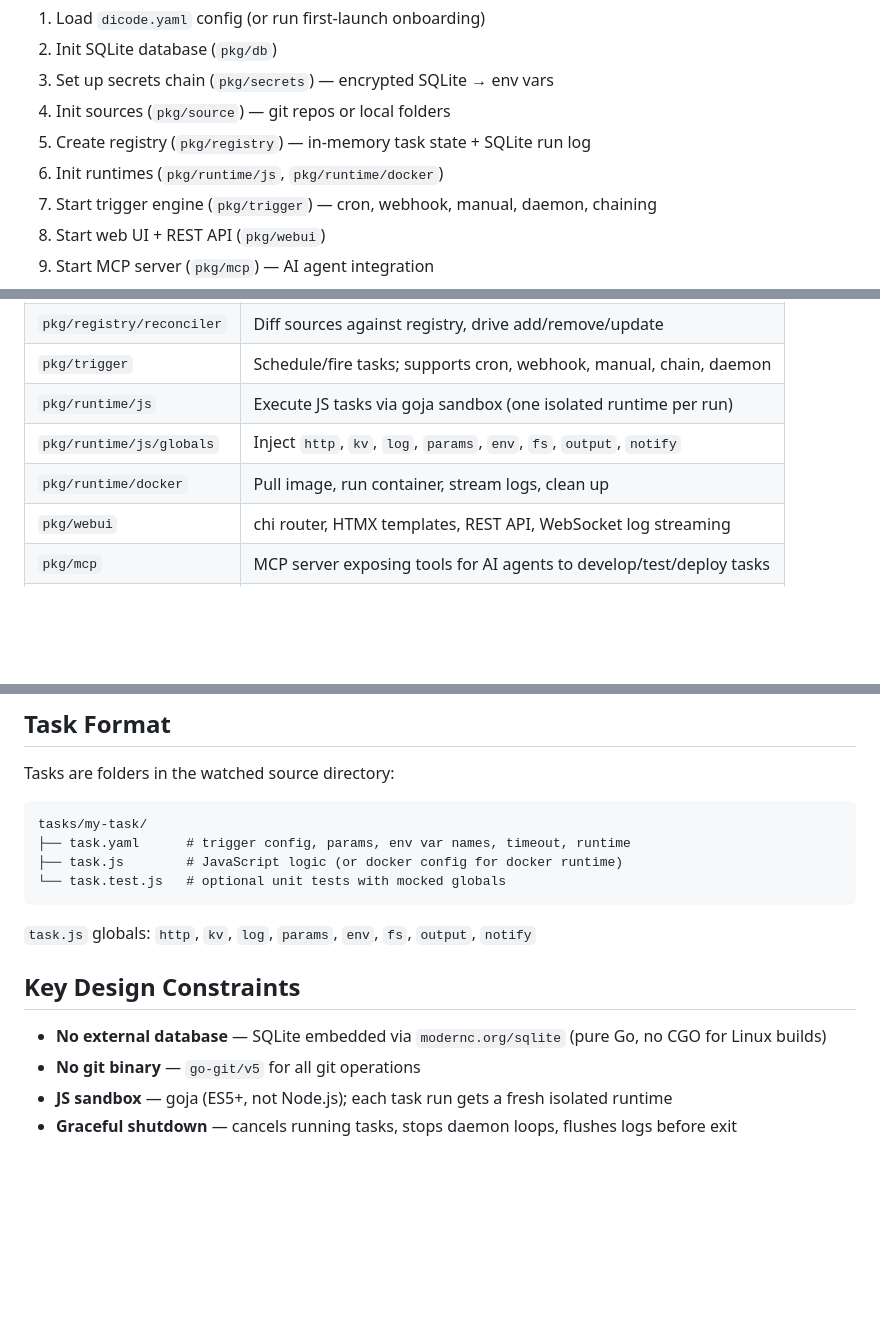
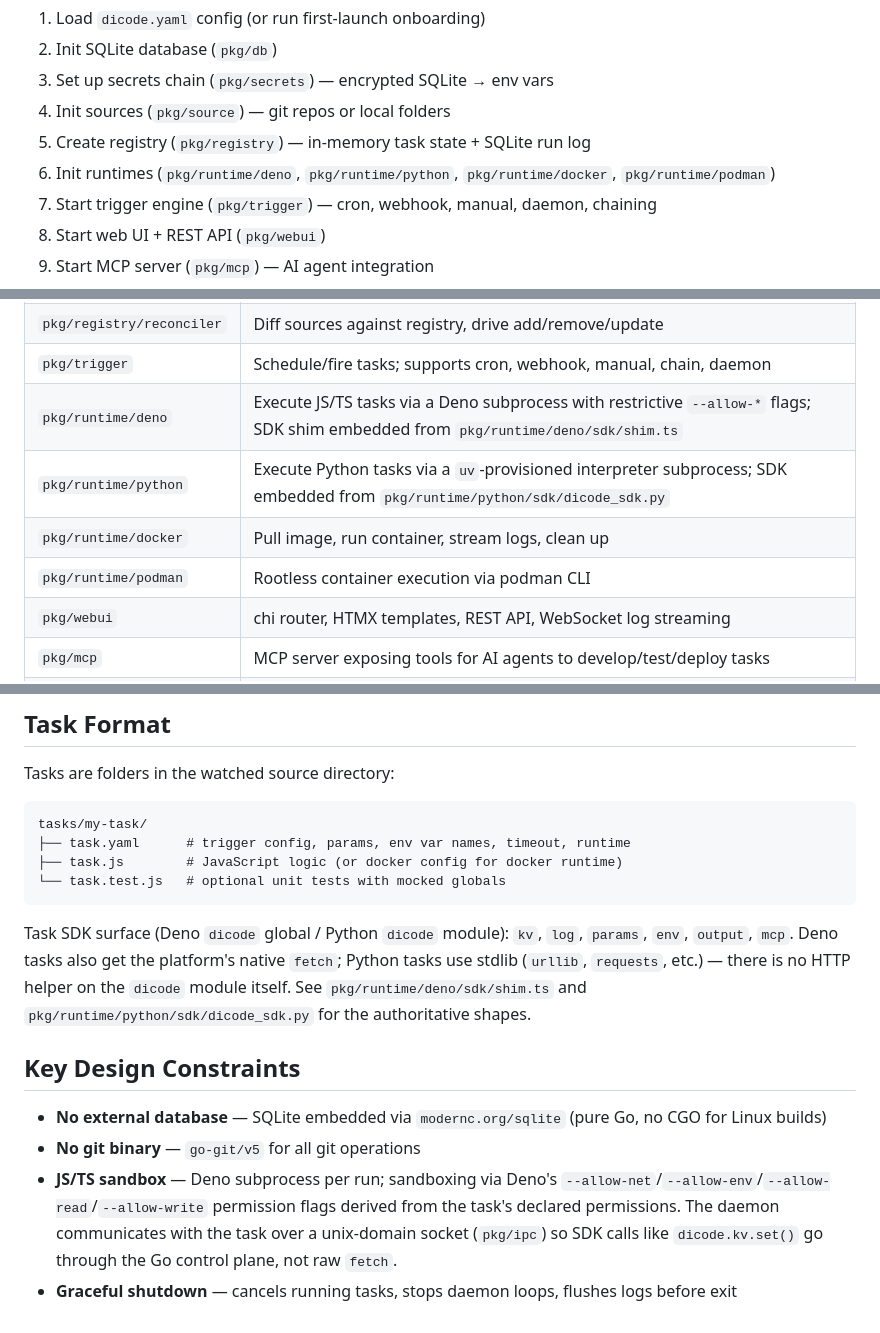
Before and after one commit to dicode-ayo/dicode-core, a Markdown page: CLAUDE.md, 3 parts joined by grey strips. Drawn GitHub-style; blank space fills up the shorter version.

Commit message:
docs(claude): correct runtime architecture description (#185)
Closes #180

## Summary
CLAUDE.md had three stale claims about the runtime layer:

| Line | Before | After |
|---|---|---|
| 30 | `pkg/runtime/js`, `pkg/runtime/docker` | `pkg/runtime/deno`,
`pkg/runtime/python`, `pkg/runtime/docker`, `pkg/runtime/podman` |
| 47-48 | `pkg/runtime/js` (goja sandbox) + `pkg/runtime/js/globals`
(inject http/kv/log/…) | `pkg/runtime/deno` + `pkg/runtime/python` rows,
each pointing at their embedded SDK file |
| 74 | "JS sandbox — goja (ES5+, not Node.js); each task run gets a
fresh isolated runtime" | Deno subprocess with permission flags,
Unix-socket IPC through `pkg/ipc` |

Also:
- Updated the SDK-surface paragraph at line 68 to point at the real
source of truth (`pkg/runtime/deno/sdk/shim.ts`,
`pkg/runtime/python/sdk/dicode_sdk.py`) and drop globals that don't
exist (`fs` is not in the shim).

## Verification
- `ls pkg/runtime/` — confirms deno, docker, podman, python (no `js`).
- `grep -r goja .` — zero Go imports (only appeared in CLAUDE.md).

## Test plan
- [x] Manually cross-checked claims against
`pkg/runtime/deno/runtime.go` and `pkg/runtime/deno/sdk/shim.ts`.

---------

Co-authored-by: Claude Opus 4.7 (1M context) <noreply@anthropic.com>

````diff
--- a/CLAUDE.md
+++ b/CLAUDE.md
@@ -27,7 +27,7 @@ Run a single test package: `go test ./pkg/registry/... -timeout 60s -run TestNam
 3. Set up secrets chain (`pkg/secrets`) — encrypted SQLite → env vars
 4. Init sources (`pkg/source`) — git repos or local folders
 5. Create registry (`pkg/registry`) — in-memory task state + SQLite run log
-6. Init runtimes (`pkg/runtime/js`, `pkg/runtime/docker`)
+6. Init runtimes (`pkg/runtime/deno`, `pkg/runtime/python`, `pkg/runtime/docker`, `pkg/runtime/podman`)
 7. Start trigger engine (`pkg/trigger`) — cron, webhook, manual, daemon, chaining
 8. Start web UI + REST API (`pkg/webui`)
 9. Start MCP server (`pkg/mcp`) — AI agent integration
@@ -44,9 +44,10 @@ Run a single test package: `go test ./pkg/registry/... -timeout 60s -run TestNam
 | `pkg/registry` | In-memory task map; SQLite run/log persistence |
 | `pkg/registry/reconciler` | Diff sources against registry, drive add/remove/update |
 | `pkg/trigger` | Schedule/fire tasks; supports cron, webhook, manual, chain, daemon |
-| `pkg/runtime/js` | Execute JS tasks via goja sandbox (one isolated runtime per run) |
-| `pkg/runtime/js/globals` | Inject `http`, `kv`, `log`, `params`, `env`, `fs`, `output`, `notify` |
+| `pkg/runtime/deno` | Execute JS/TS tasks via a Deno subprocess with restrictive `--allow-*` flags; SDK shim embedded from `pkg/runtime/deno/sdk/shim.ts` |
+| `pkg/runtime/python` | Execute Python tasks via a `uv`-provisioned interpreter subprocess; SDK embedded from `pkg/runtime/python/sdk/dicode_sdk.py` |
 | `pkg/runtime/docker` | Pull image, run container, stream logs, clean up |
+| `pkg/runtime/podman` | Rootless container execution via podman CLI |
 | `pkg/webui` | chi router, HTMX templates, REST API, WebSocket log streaming |
 | `pkg/mcp` | MCP server exposing tools for AI agents to develop/test/deploy tasks |
 | `pkg/secrets` | AES-encrypted SQLite store + env var fallback |
@@ -65,11 +66,11 @@ tasks/my-task/
 └── task.test.js   # optional unit tests with mocked globals
 ```
 
-`task.js` globals: `http`, `kv`, `log`, `params`, `env`, `fs`, `output`, `notify`
+Task SDK surface (Deno `dicode` global / Python `dicode` module): `kv`, `log`, `params`, `env`, `output`, `mcp`. Deno tasks also get the platform's native `fetch`; Python tasks use stdlib (`urllib`, `requests`, etc.) — there is no HTTP helper on the `dicode` module itself. See `pkg/runtime/deno/sdk/shim.ts` and `pkg/runtime/python/sdk/dicode_sdk.py` for the authoritative shapes.
 
 ## Key Design Constraints
 
 - **No external database** — SQLite embedded via `modernc.org/sqlite` (pure Go, no CGO for Linux builds)
 - **No git binary** — `go-git/v5` for all git operations
-- **JS sandbox** — goja (ES5+, not Node.js); each task run gets a fresh isolated runtime
+- **JS/TS sandbox** — Deno subprocess per run; sandboxing via Deno's `--allow-net`/`--allow-env`/`--allow-read`/`--allow-write` permission flags derived from the task's declared permissions. The daemon communicates with the task over a unix-domain socket (`pkg/ipc`) so SDK calls like `dicode.kv.set()` go through the Go control plane, not raw `fetch`.
 - **Graceful shutdown** — cancels running tasks, stops daemon loops, flushes logs before exit
````
